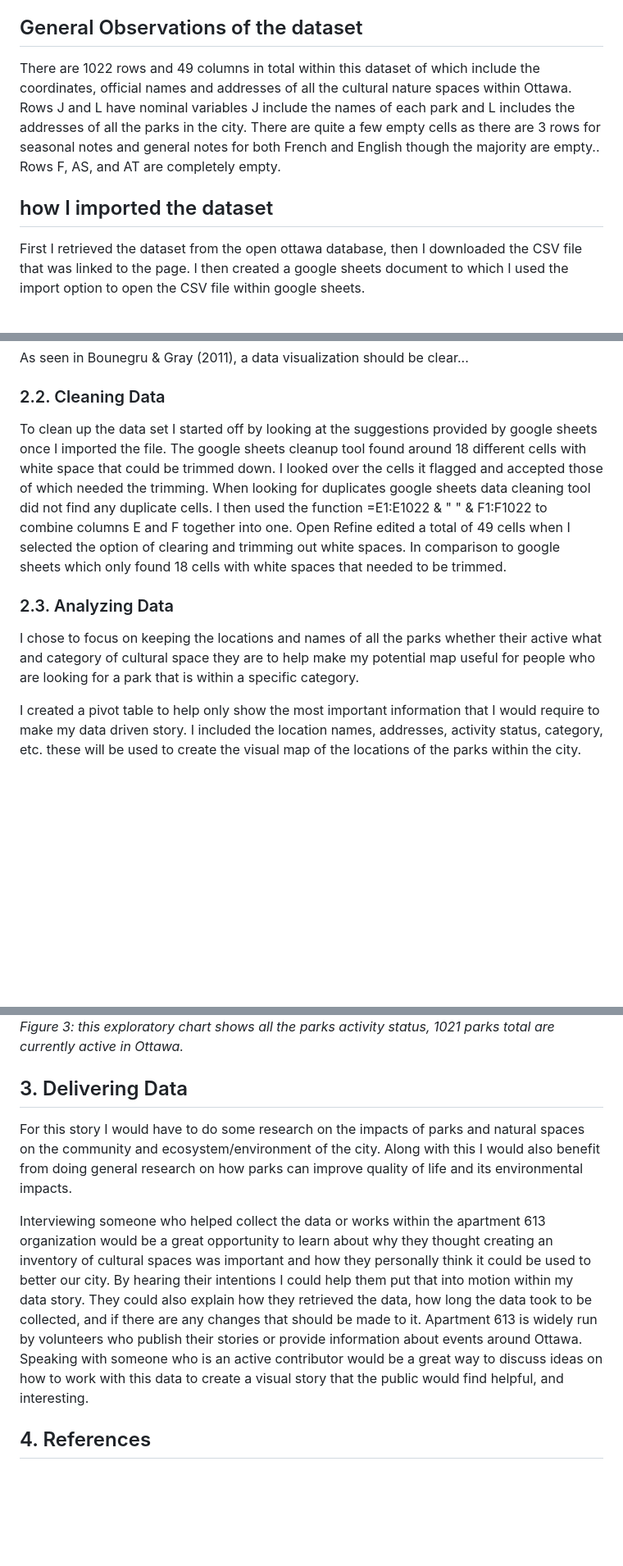
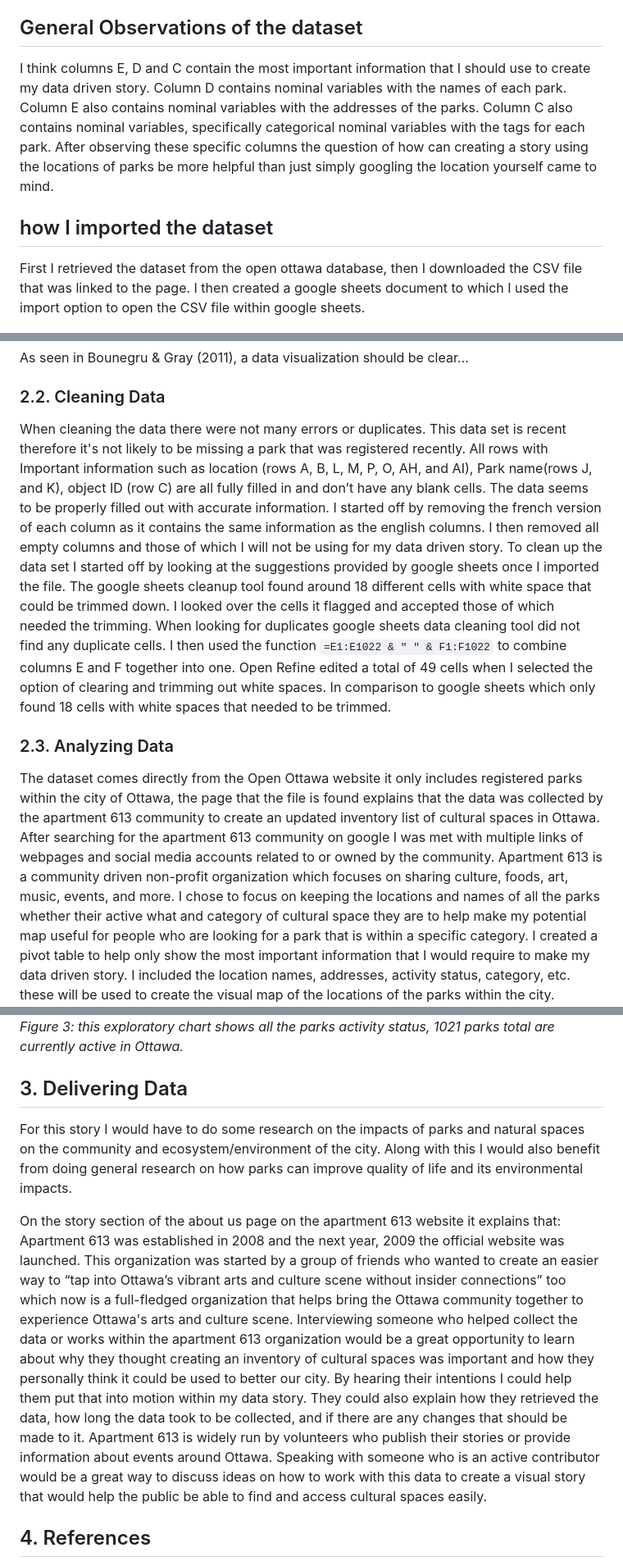
Before and after one commit to mclmay/mpad_2003_deliverable_2, a Markdown page: EN-template-for-analysis.md, 3 parts joined by grey strips. Shown at 82% size. Rendered like a GitHub page; blank space fills up the shorter version.

```diff
--- a/EN-template-for-analysis.md
+++ b/EN-template-for-analysis.md
@@ -28,14 +24,10 @@ And to create an unordered list, we simply put a star (`*`) before each item.
 I have chosen a dataset that includes the Location (address, postal code etc.) of cultural spaces that are considered natural around the city of Ottawa found on this page of Open Ottawa’s website:https://open.ottawa.ca/datasets/e68f322f9ccc4982ba8f973df4335158_137/explore?location=45.093626%2C-75.745170%2C0 . I chose this dataset because there are many ways to visualize this form of data such as visual maps, a navigable list or interactable map. I also decided to work with a dataset related directly to something I like and that I would personally find useful. It's also extremely important to inform people on the current environmental state and how these parks and green spaces affect our quality of life and overall quality of our city as a whole.
 
 ## General Observations of the dataset
-There are 1022 rows and 49 columns in total within this dataset of which include the coordinates, official names and addresses of all the cultural nature spaces within Ottawa. Rows J and L have nominal variables J include the names of each park and L includes the addresses of all the parks in the city. There are quite a few empty cells as there are 3 rows for seasonal notes and general notes for both French and English though the majority are empty.. Rows F, AS, and AT are completely empty.
+I think columns E, D and C contain the most important information that I should use to create my data driven story. Column D contains nominal variables with the names of each park. Column E also contains nominal variables with the addresses of the parks. Column C also contains nominal variables, specifically categorical nominal variables with the tags for each park. After observing these specific columns the question of how can creating a story using the locations of parks be more helpful than just simply googling the location yourself came to mind.
 
 ## how I imported the dataset
 First I retrieved the dataset from the open ottawa database, then I downloaded the CSV file that was linked to the page. I then created a google sheets document to which I used the import option to open the CSV file within google sheets.
-
-
-
-
 
 ![](GoogleSheetsSS.png)<br>
 *figure 1: image of Google sheets document after CSV file has been imported* https://docs.google.com/spreadsheets/d/1mL5dRG-e_hPMJYjxaj1WzpE-BggnnTr5Zg7sfHNtjDs/edit?usp=sharing
@@ -87,15 +74,16 @@ As seen in Bounegru & Gray (2011), a data visualization should be clear...
 
 ### 2.2. Cleaning Data
 
-To clean up the data set I started off by looking at the suggestions provided by google sheets once I imported the file. The google sheets cleanup tool found around 18 different cells with white space that could be trimmed down. I looked over the cells it flagged and accepted those of which needed the trimming. When looking for duplicates google sheets data cleaning tool did not find any duplicate cells. I then used the function =E1:E1022 & " " & F1:F1022 to combine columns E and F together into one.
+When cleaning the data there were not many errors or duplicates. This data set is recent therefore it's not likely to be missing a park that was registered recently.
+All rows with Important information such as location (rows A, B, L, M, P, O, AH, and AI), Park name(rows J, and K), object ID (row C) are all fully filled in and don’t have any blank cells. The data seems to be properly filled out with accurate information.
+I started off by removing the french version of each column as it contains the same information as the english columns. I then removed all empty columns and those of which I will not be using for my data driven story.
+To clean up the data set I started off by looking at the suggestions provided by google sheets once I imported the file. The google sheets cleanup tool found around 18 different cells with white space that could be trimmed down. I looked over the cells it flagged and accepted those of which needed the trimming. When looking for duplicates google sheets data cleaning tool did not find any duplicate cells. I then used the function `=E1:E1022 & " " & F1:F1022` to combine columns E and F together into one.
 Open Refine edited a total of 49 cells when I selected the option of clearing and trimming out white spaces. In comparison to google sheets which only found 18 cells with white spaces that needed to be trimmed.
-
-
 
 ### 2.3. Analyzing Data
 
-I chose to focus on keeping the locations and names of all the parks whether their active what and category of cultural space they are to help make my potential map useful for people who are looking for a park that is within a specific category.
-
+The dataset comes directly from the Open Ottawa website it only includes registered parks within the city of Ottawa, the page that the file is found explains that the data was collected by the apartment 613 community to create an updated inventory list of cultural spaces in Ottawa.
+After searching for the apartment 613 community on google I was met with multiple links of webpages and social media accounts related to or owned by the community. Apartment 613 is a community driven non-profit organization which focuses on sharing culture, foods, art, music, events, and more. I chose to focus on keeping the locations and names of all the parks whether their active what and category of cultural space they are to help make my potential map useful for people who are looking for a park that is within a specific category.
 I created a pivot table to help only show the most important information that I would require to make my data driven story. I included the location names, addresses, activity status, category, etc. these will be used to create the visual map of the locations of the parks within the city.
 ![](PivotTableSS.png)<br>
 *Figure 2: this pivot table shows rows A to J and up to column 41, containing the x,y coordinates, category, name, address, city, province,sub category, and postal code listed in the original dataset.*
@@ -103,11 +91,12 @@ For my exploratory chart I created a chart that shows the active status for all
 ![](ACTIVE-PARKS.png)<br>
 *Figure 3: this exploratory chart shows all the parks activity status, 1021 parks total are currently active in Ottawa.*
 
+
 ## 3. Delivering Data
-
 For this story I would have to do some research on the impacts of parks and natural spaces on the community and ecosystem/environment of the city. Along with this I would also benefit from doing general research on how parks can improve quality of life and its environmental impacts.
 
-Interviewing someone who helped collect the data or works within the apartment 613 organization would be a great opportunity to learn about why they thought creating an inventory of cultural spaces was important and how they personally think it could be used to better our city. By hearing their intentions I could help them put that into motion within my data story. They could also explain how they retrieved the data, how long the data took to be collected, and if there are any changes that should be made to it. Apartment 613 is widely run by volunteers who publish their stories or provide information about events around Ottawa. Speaking with someone who is an active contributor would be a great way to discuss ideas on how to work with this data to create a visual story that the public would find helpful, and interesting.
+On the story section of the about us page on the apartment 613 website it explains that: Apartment 613 was established in 2008 and the next year, 2009 the official website was launched. This organization was started by a group of friends who wanted to create an easier way to “tap into Ottawa’s vibrant arts and culture scene without insider connections” too which now is a full-fledged organization that helps bring the Ottawa community together to experience Ottawa's arts and culture scene. Interviewing someone who helped collect the data or works within the apartment 613 organization would be a great opportunity to learn about why they thought creating an inventory of cultural spaces was important and how they personally think it could be used to better our city. By hearing their intentions I could help them put that into motion within my data story. They could also explain how they retrieved the data, how long the data took to be collected, and if there are any changes that should be made to it. Apartment 613 is widely run by volunteers who publish their stories or provide information about events around Ottawa. Speaking with someone who is an active contributor would be a great way to discuss ideas on how to work with this data to create a visual story that would help the public be able to find and access cultural spaces easily.
+
 
 
 ## 4. References
```
Also changed, not shown: other parts of EN-template-for-analysis.md (+6 -15 lines), Figure4.png (added), Figure5.png (added).
